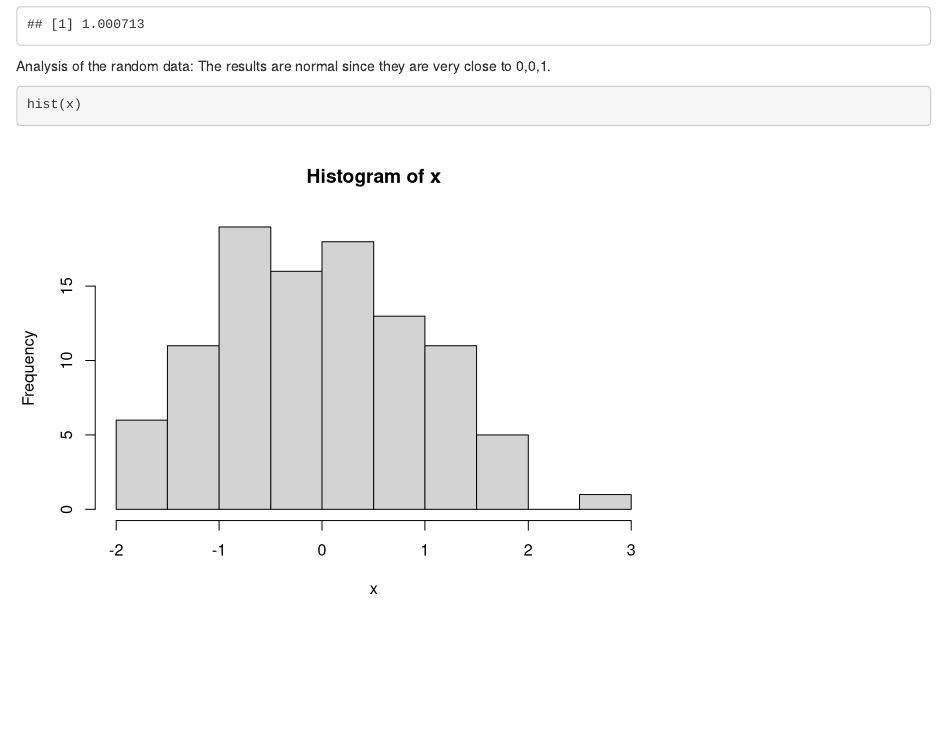
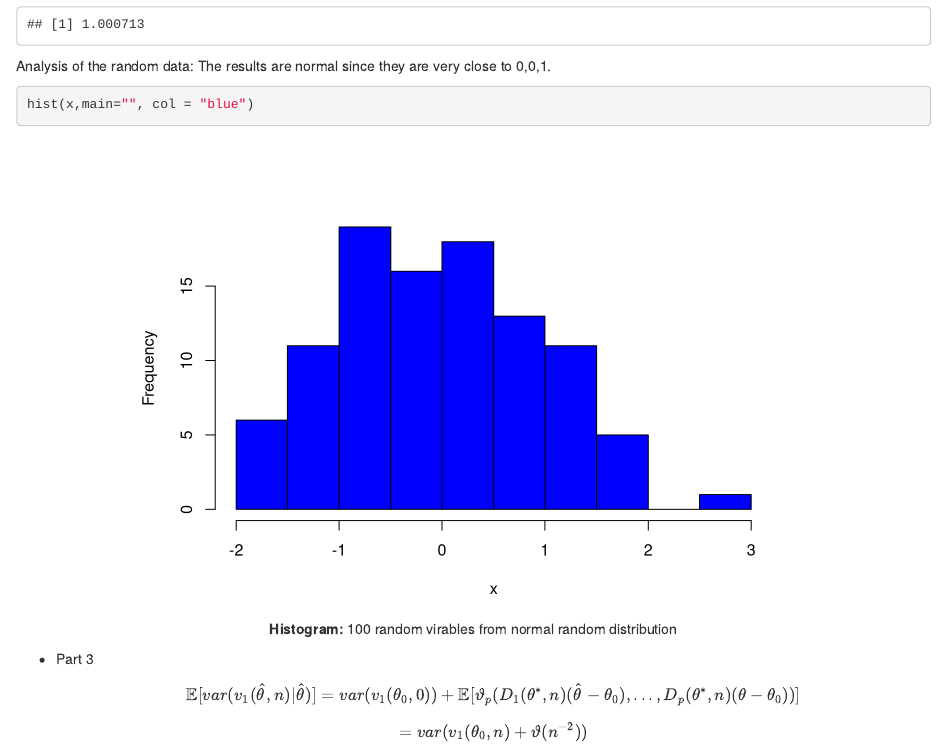
Before and after one commit to zzh1124/Homework-1, an R Markdown document (hw1.Rmd): the page in a window 1100 px wide, from 1280 px down. Rendered offline with R 4.5, knitr and Pandoc, with nearby package versions; code that draws random numbers runs with fixed seeds of ours.

Commit message:
I just finished long equation and wandering about the in-line equation.

````diff
--- a/hw1.Rmd
+++ b/hw1.Rmd
@@ -55,6 +55,10 @@ sd(x)
 ```
 Analysis of the random data:
 The results are normal since they are very close to 0,0,1.
-```{r, dependson= "rvx"}
-hist(x)
+```{r, fig.cap="**Histogram:** 100 random virables from normal random distribution", fig.align='center', dependson= "rvx"}
+hist(x,main="", col = "blue")
 ```
+
+* Part 3
+$$𝔼[var(v_{1}(\hat{\theta },n)|\hat{\theta})]=var(v_{1}(\theta _{0},0))+𝔼[\vartheta _{p}(D_{1}(\theta ^{*},n)(\hat{\theta }-\theta _{0}),...,D_{p}(\theta ^{*},n)(\theta -\theta _{0}))]$$
+$$=var(v_{1}(\theta _{0},n)+\vartheta (n^{-2}))$$
````
